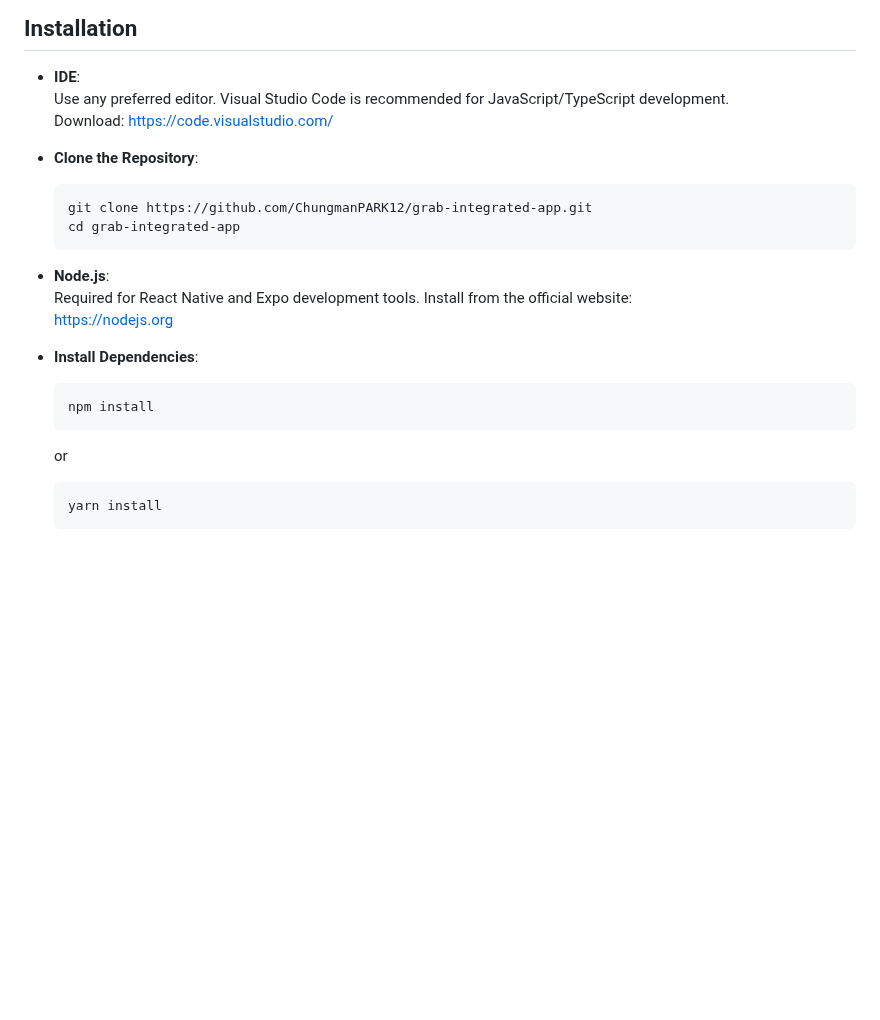
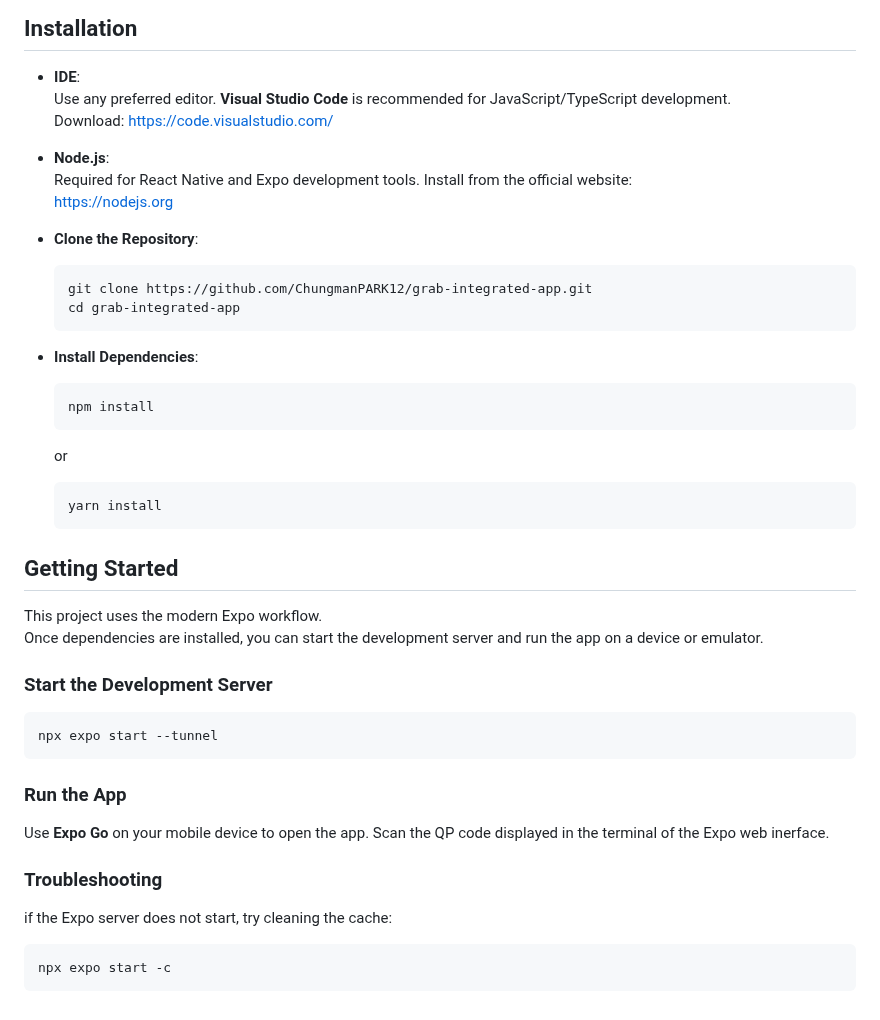
Before and after one commit to ChungmanPARK12/grab-integrated-app, a Markdown page: README.md, the part around the change. Rendered like a GitHub page; blank space fills up the shorter version.

Commit message:
Update README: Update the description for each section

````diff
--- a/README.md
+++ b/README.md
@@ -235,18 +235,19 @@ This repository is part of my portfolio, showing:
 ## Installation
 
 - **IDE**:
-  Use any preferred editor. Visual Studio Code is recommended for JavaScript/TypeScript development.
+  Use any preferred editor. **Visual Studio Code** is recommended for JavaScript/TypeScript development.
   Download: https://code.visualstudio.com/
+
+- **Node.js**:
+  Required for React Native and Expo development tools.
+  Install from the official website:
+  https://nodejs.org
 
 - **Clone the Repository**:
    ```bash
    git clone https://github.com/ChungmanPARK12/grab-integrated-app.git
    cd grab-integrated-app
    ```
-- **Node.js**:
-  Required for React Native and Expo development tools.
-  Install from the official website:
-  https://nodejs.org
 
 - **Install Dependencies**:
    ```bash
@@ -256,3 +257,23 @@ This repository is part of my portfolio, showing:
    ```bash
    yarn install
    ```
+
+## Getting Started
+
+This project uses the modern Expo workflow.
+Once dependencies are installed, you can start the development server and run the app on a device or emulator.
+
+### Start the Development Server
+```bash
+npx expo start --tunnel
+```
+
+### Run the App
+Use **Expo Go** on your mobile device to open the app.
+Scan the QP code displayed in the terminal of the Expo web inerface.
+
+### Troubleshooting
+if the Expo server does not start, try cleaning the cache:
+```bash
+npx expo start -c
+```
````
